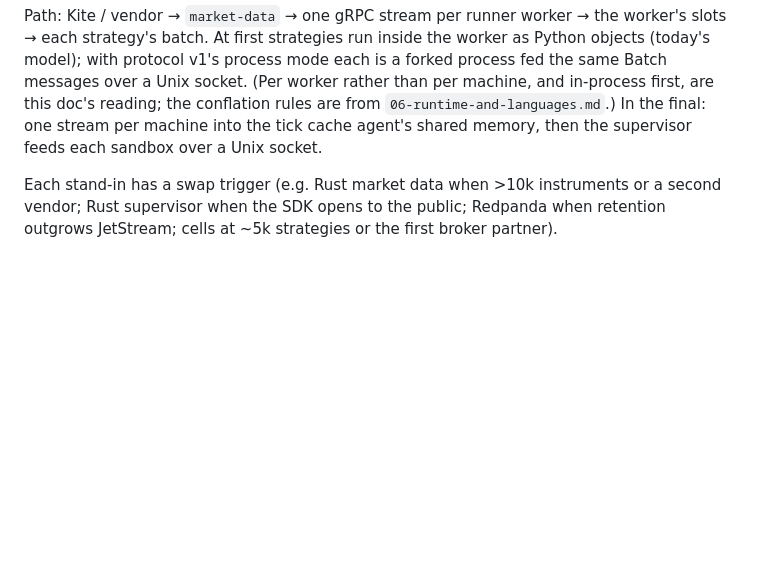
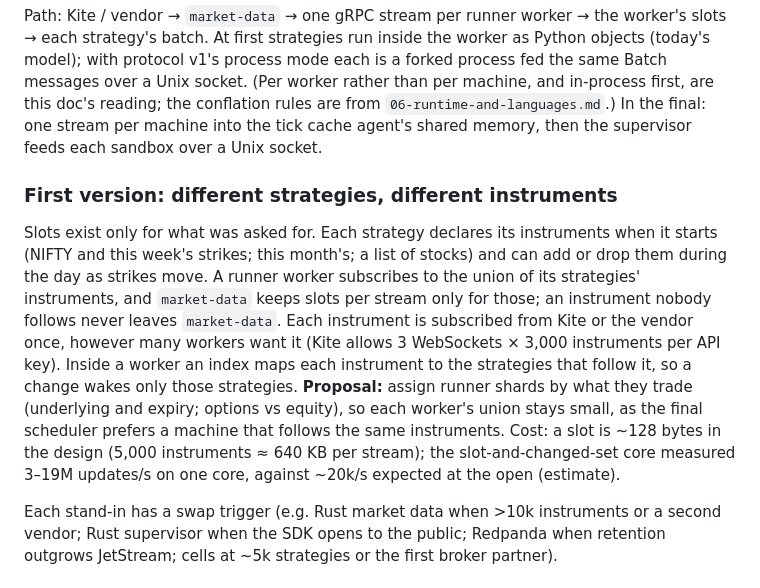
Before and after one commit to aditya-bad/port, a Markdown page: live_deploy/linck-context/05-target-architecture.md, the part around the change. GitHub-like rendering; blank space fills up the shorter version.

Commit message:
First version: different strategies, different instruments
The owner asked how the slots stay efficient when strategies need
different instruments (weekly vs monthly options, equity). 05 now says:
slots exist only for what was asked for; each strategy declares its
instruments and can change them during the day; a runner worker
subscribes to the union of its strategies' instruments; each instrument
is subscribed from the source once; a per-worker index wakes only the
strategies that follow a changed instrument; assigning runner shards by
underlying and expiry is a proposal; and the cost (a ~128-byte slot,
3-19M slot updates/s measured, ~20k/s expected at the open).

Docs only, so the gate was not run.

Co-Authored-By: Claude Opus 5.5 <noreply@anthropic.com>
Claude-Session: https://claude.ai/code/session_016WV4FZX7hHSmVNmKjZfGey

```diff
--- a/live_deploy/linck-context/05-target-architecture.md
+++ b/live_deploy/linck-context/05-target-architecture.md
@@ -295,6 +295,24 @@ reading; the conflation rules are from `06-runtime-and-languages.md`.) In
 the final: one stream per machine into the tick cache agent's shared memory,
 then the supervisor feeds each sandbox over a Unix socket.
 
+### First version: different strategies, different instruments
+
+Slots exist only for what was asked for. Each strategy declares its
+instruments when it starts (NIFTY and this week's strikes; this month's;
+a list of stocks) and can add or drop them during the day as strikes move.
+A runner worker subscribes to the union of its strategies' instruments, and
+`market-data` keeps slots per stream only for those; an instrument nobody
+follows never leaves `market-data`. Each instrument is subscribed from Kite
+or the vendor once, however many workers want it (Kite allows 3 WebSockets ×
+3,000 instruments per API key). Inside a worker an index maps each
+instrument to the strategies that follow it, so a change wakes only those
+strategies. **Proposal:** assign runner shards by what they trade
+(underlying and expiry; options vs equity), so each worker's union stays
+small, as the final scheduler prefers a machine that follows the same
+instruments. Cost: a slot is ~128 bytes in the design (5,000 instruments ≈
+640 KB per stream); the slot-and-changed-set core measured 3–19M updates/s
+on one core, against ~20k/s expected at the open (estimate).
+
 Each stand-in has a swap trigger (e.g. Rust market data when >10k
 instruments or a second vendor; Rust supervisor when the SDK opens to the
 public; Redpanda when retention outgrows JetStream; cells at ~5k strategies or
```
